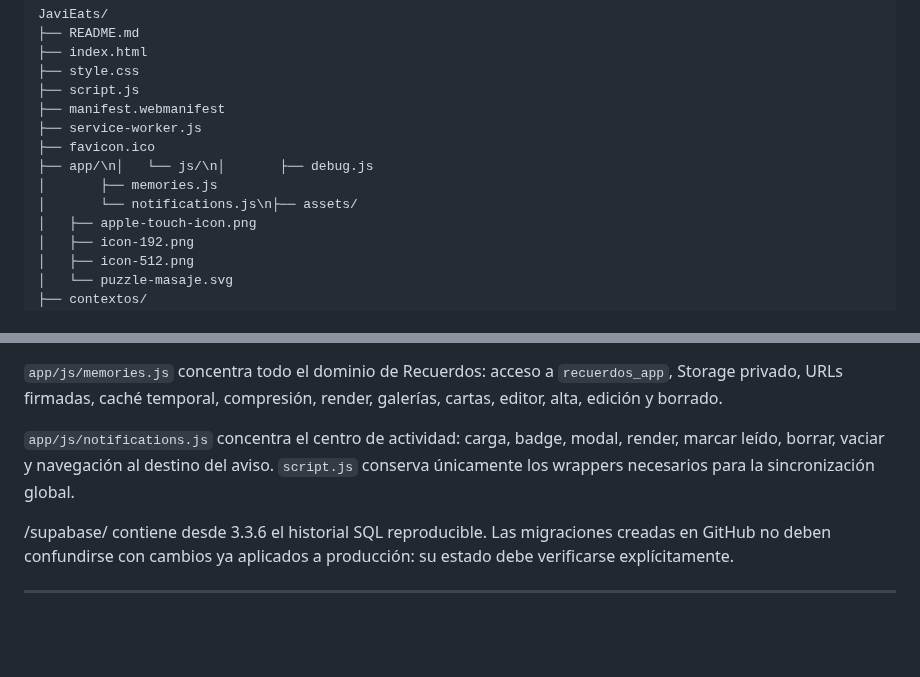
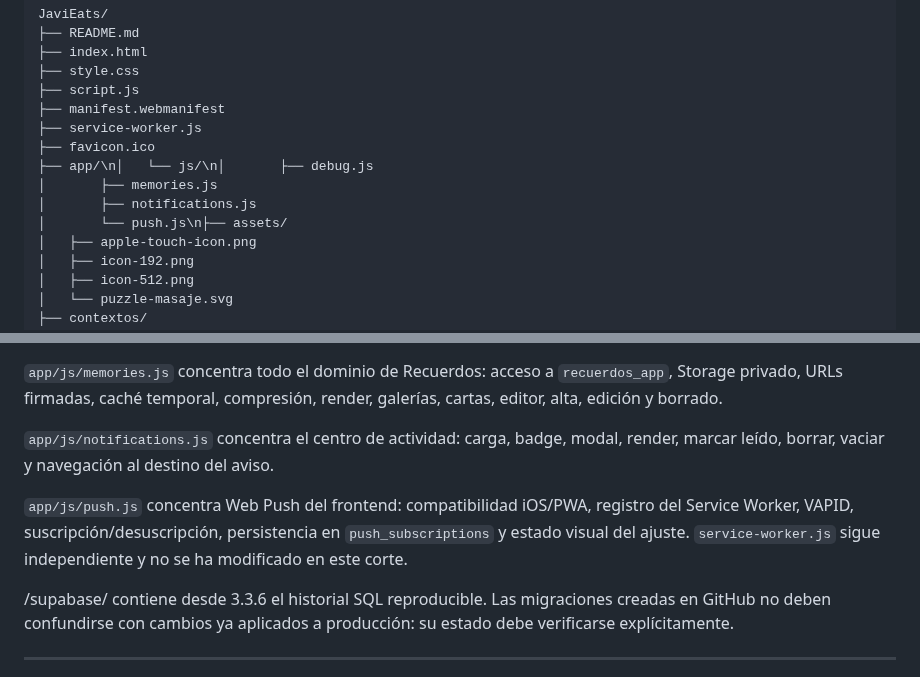
Before and after one commit to javiermontoro11/weblaura, a Markdown page: README.md, 2 parts joined by grey strips. Rendered like a GitHub page; blank space fills up the shorter version.

Commit message:
ACTUALIZACION README.md VERSION 3.3.6

```diff
--- a/README.md
+++ b/README.md
@@ -289,7 +289,8 @@ JaviEats/
 ├── favicon.ico
 ├── app/\n│   └── js/\n│       ├── debug.js
 │       ├── memories.js
-│       └── notifications.js\n├── assets/
+│       ├── notifications.js
+│       └── push.js\n├── assets/
 │   ├── apple-touch-icon.png
 │   ├── icon-192.png
 │   ├── icon-512.png
@@ -335,7 +336,9 @@ Los tres contextos maestros viven juntos dentro de `/contextos/`. **Nuestra Vida
 
 `app/js/memories.js` concentra todo el dominio de Recuerdos: acceso a `recuerdos_app`, Storage privado, URLs firmadas, caché temporal, compresión, render, galerías, cartas, editor, alta, edición y borrado.
 
-`app/js/notifications.js` concentra el centro de actividad: carga, badge, modal, render, marcar leído, borrar, vaciar y navegación al destino del aviso. `script.js` conserva únicamente los wrappers necesarios para la sincronización global.
+`app/js/notifications.js` concentra el centro de actividad: carga, badge, modal, render, marcar leído, borrar, vaciar y navegación al destino del aviso.
+
+`app/js/push.js` concentra Web Push del frontend: compatibilidad iOS/PWA, registro del Service Worker, VAPID, suscripción/desuscripción, persistencia en `push_subscriptions` y estado visual del ajuste. `service-worker.js` sigue independiente y no se ha modificado en este corte.
 
 /supabase/ contiene desde 3.3.6 el historial SQL reproducible. Las migraciones creadas en GitHub no deben confundirse con cambios ya aplicados a producción: su estado debe verificarse explícitamente.
 
```
